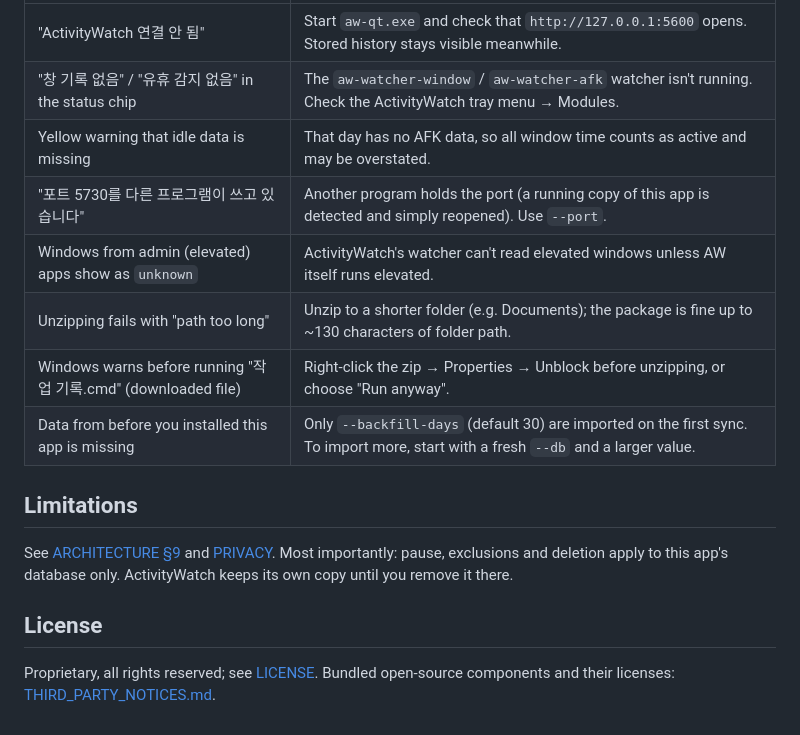
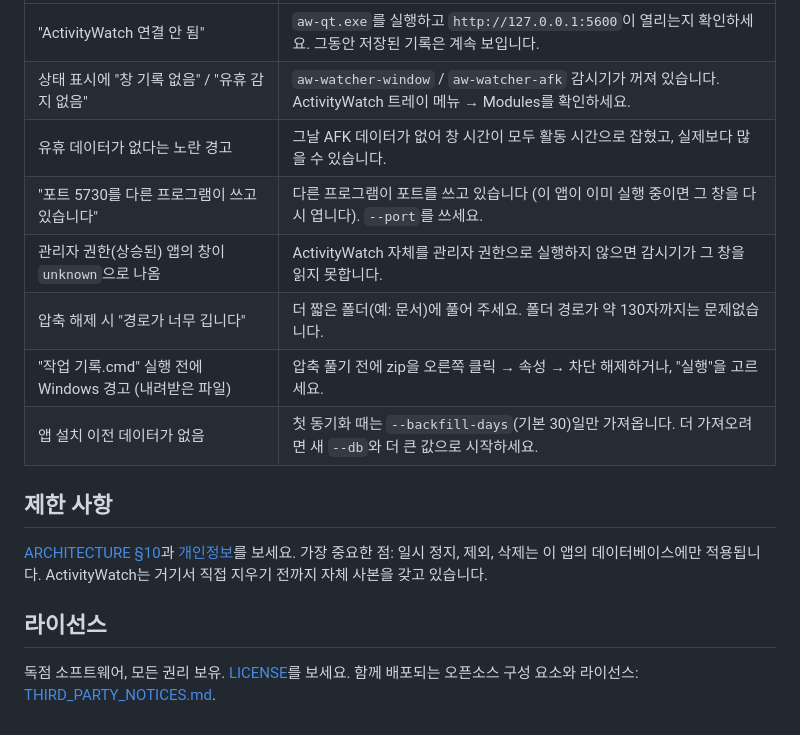
Before and after one commit to superokok/work-history, a Markdown page: README.md, the part around one of its changes. GitHub-like rendering.

```diff
--- a/README.md
+++ b/README.md
@@ -176,21 +160,20 @@ the real API's range-overlap, trimming and heartbeat behaviour.
 |---|---|
-| "ActivityWatch 연결 안 됨" | Start `aw-qt.exe` and check that `http://127.0.0.1:5600` opens. Stored history stays visible meanwhile. |
-| "창 기록 없음" / "유휴 감지 없음" in the status chip | The `aw-watcher-window` / `aw-watcher-afk` watcher isn't running. Check the ActivityWatch tray menu → Modules. |
-| Yellow warning that idle data is missing | That day has no AFK data, so all window time counts as active and may be overstated. |
-| "포트 5730를 다른 프로그램이 쓰고 있습니다" | Another program holds the port (a running copy of this app is detected and simply reopened). Use `--port`. |
-| Windows from admin (elevated) apps show as `unknown` | ActivityWatch's watcher can't read elevated windows unless AW itself runs elevated. |
-| Unzipping fails with "path too long" | Unzip to a shorter folder (e.g. Documents); the package is fine up to ~130 characters of folder path. |
-| Windows warns before running "작업 기록.cmd" (downloaded file) | Right-click the zip → Properties → Unblock before unzipping, or choose "Run anyway". |
-| Data from before you installed this app is missing | Only `--backfill-days` (default 30) are imported on the first sync. To import more, start with a fresh `--db` and a larger value. |
+| "ActivityWatch 연결 안 됨" | `aw-qt.exe`를 실행하고 `http://127.0.0.1:5600`이 열리는지 확인하세요. 그동안 저장된 기록은 계속 보입니다. |
+| 상태 표시에 "창 기록 없음" / "유휴 감지 없음" | `aw-watcher-window` / `aw-watcher-afk` 감시기가 꺼져 있습니다. ActivityWatch 트레이 메뉴 → Modules를 확인하세요. |
+| 유휴 데이터가 없다는 노란 경고 | 그날 AFK 데이터가 없어 창 시간이 모두 활동 시간으로 잡혔고, 실제보다 많을 수 있습니다. |
+| "포트 5730를 다른 프로그램이 쓰고 있습니다" | 다른 프로그램이 포트를 쓰고 있습니다 (이 앱이 이미 실행 중이면 그 창을 다시 엽니다). `--port`를 쓰세요. |
+| 관리자 권한(상승된) 앱의 창이 `unknown`으로 나옴 | ActivityWatch 자체를 관리자 권한으로 실행하지 않으면 감시기가 그 창을 읽지 못합니다. |
+| 압축 해제 시 "경로가 너무 깁니다" | 더 짧은 폴더(예: 문서)에 풀어 주세요. 폴더 경로가 약 130자까지는 문제없습니다. |
+| "작업 기록.cmd" 실행 전에 Windows 경고 (내려받은 파일) | 압축 풀기 전에 zip을 오른쪽 클릭 → 속성 → 차단 해제하거나, "실행"을 고르세요. |
+| 앱 설치 이전 데이터가 없음 | 첫 동기화 때는 `--backfill-days`(기본 30)일만 가져옵니다. 더 가져오려면 새 `--db`와 더 큰 값으로 시작하세요. |
 
-## Limitations
+## 제한 사항
 
-See [ARCHITECTURE §9](docs/ARCHITECTURE.md) and [PRIVACY](docs/PRIVACY.md).
-Most importantly: pause, exclusions and deletion apply to this app's database
-only. ActivityWatch keeps its own copy until you remove it there.
+[ARCHITECTURE §10](docs/ARCHITECTURE.md)과 [개인정보](docs/PRIVACY.md)를 보세요.
+가장 중요한 점: 일시 정지, 제외, 삭제는 이 앱의 데이터베이스에만 적용됩니다.
+ActivityWatch는 거기서 직접 지우기 전까지 자체 사본을 갖고 있습니다.
 
-## License
+## 라이선스
 
-Proprietary, all rights reserved; see [LICENSE](LICENSE). Bundled
-open-source components and their licenses:
-[THIRD_PARTY_NOTICES.md](THIRD_PARTY_NOTICES.md).
+독점 소프트웨어, 모든 권리 보유. [LICENSE](LICENSE)를 보세요. 함께 배포되는 오픈소스
+구성 요소와 라이선스: [THIRD_PARTY_NOTICES.md](THIRD_PARTY_NOTICES.md).
```
Also changed, not shown: other parts of README.md (+103 -119 lines).
